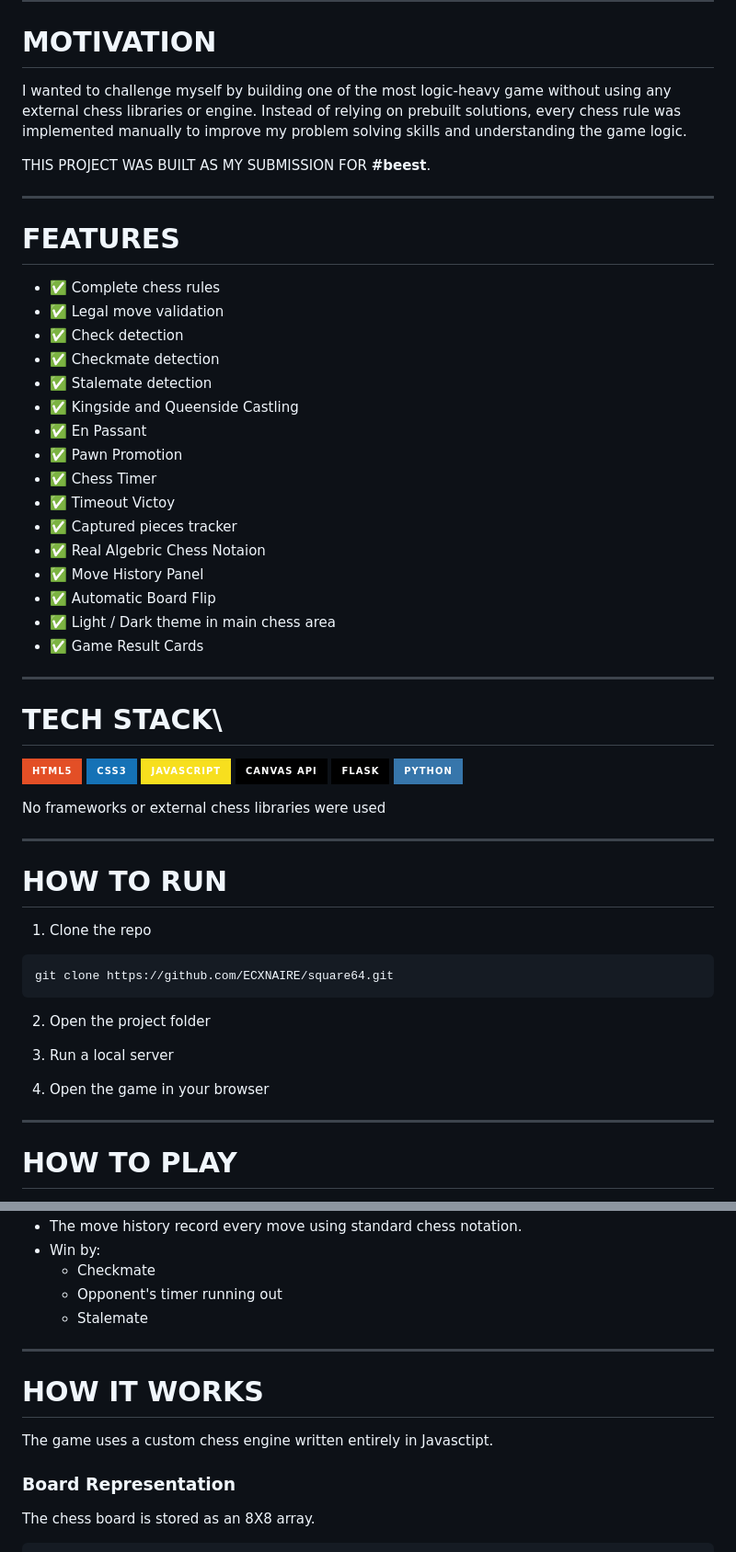
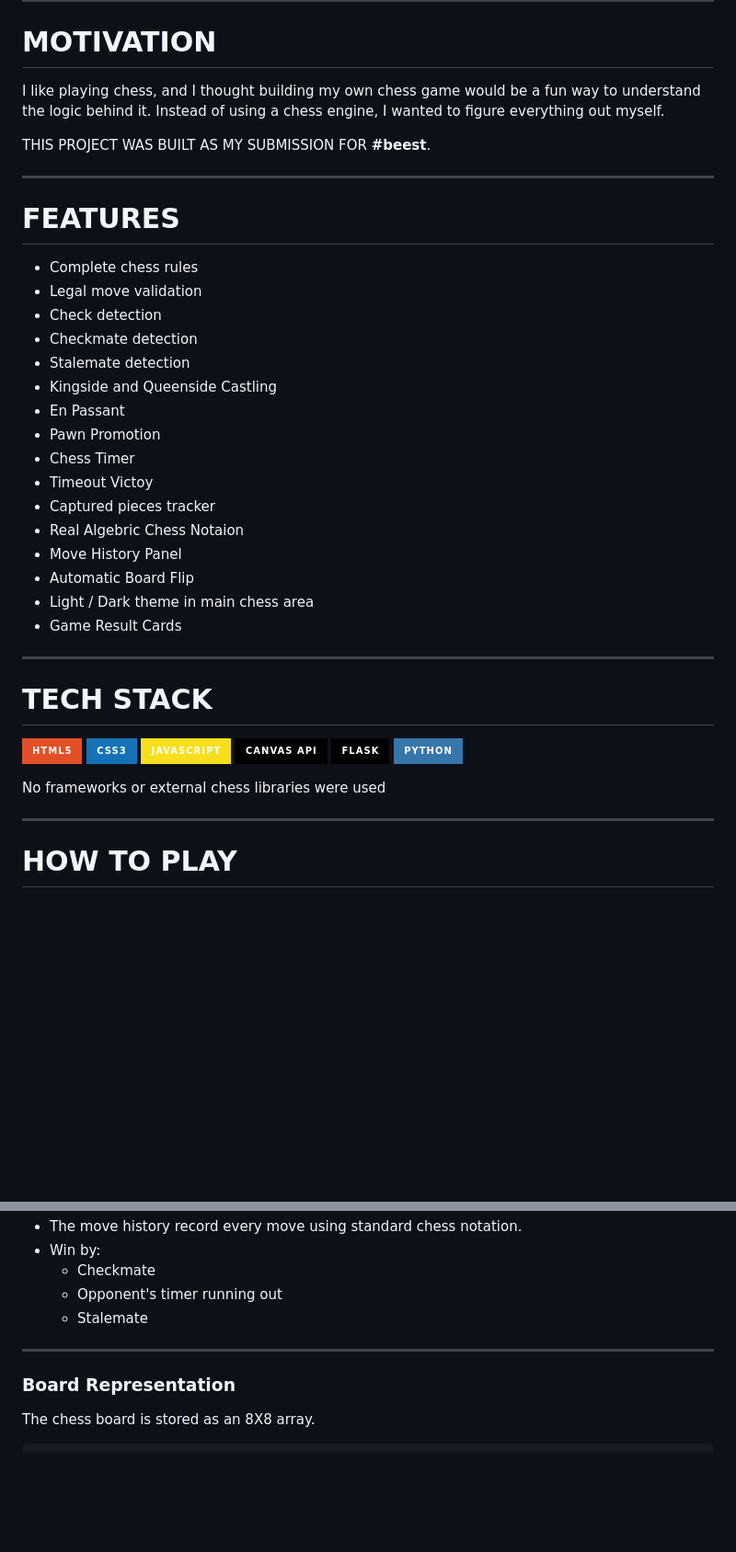
Before and after one commit to ECXNAIRE/SQUARE-64, a Markdown page: README.md, 2 parts joined by grey strips. Shown at 92% size. GitHub-like rendering; badges without logos; blank space fills up the shorter version.

````diff
--- a/README.md
+++ b/README.md
@@ -6,34 +6,33 @@ A fully playable chess game buil from scratch using **HTML, CSS, and Vanilla Jav
 ---
 
 # MOTIVATION
-I wanted to challenge myself by building one of the most logic-heavy game without using any external chess libraries or engine.
-Instead of relying on prebuilt solutions, every chess rule was implemented manually to improve my problem solving skills and understanding the game logic.
+I like playing chess, and I thought building my own chess game would be a fun way to understand the logic behind it. Instead of using a chess engine, I wanted to figure everything out myself.
 
 THIS PROJECT WAS BUILT AS MY SUBMISSION FOR **#beest**.
 
 ---
 
 # FEATURES
-- ✅ Complete chess rules
-- ✅ Legal move validation
-- ✅ Check detection
-- ✅ Checkmate detection
-- ✅ Stalemate detection
-- ✅ Kingside and Queenside Castling
-- ✅ En Passant
-- ✅ Pawn Promotion
-- ✅ Chess Timer
-- ✅ Timeout Victoy
-- ✅ Captured pieces tracker
-- ✅ Real Algebric Chess Notaion
-- ✅ Move History Panel
-- ✅ Automatic Board Flip
-- ✅ Light / Dark theme in main chess area
-- ✅ Game Result Cards
+-  Complete chess rules
+-  Legal move validation
+-  Check detection
+-  Checkmate detection
+-  Stalemate detection
+-  Kingside and Queenside Castling
+-  En Passant
+-  Pawn Promotion
+-  Chess Timer
+-  Timeout Victoy
+-  Captured pieces tracker
+-  Real Algebric Chess Notaion
+-  Move History Panel
+-  Automatic Board Flip
+-  Light / Dark theme in main chess area
+-  Game Result Cards
 
 ---
 
-# TECH STACK\
+# TECH STACK
 
 ![HTML5](https://img.shields.io/badge/HTML5-E34F26?style=for-the-badge&logo=html5&logoColor=white)
 ![CSS3](https://img.shields.io/badge/CSS3-1572B6?style=for-the-badge&logo=css3&logoColor=white)
@@ -46,19 +45,6 @@ No frameworks or external chess libraries were used
 
 ---
 
-# HOW TO RUN
-1. Clone the repo
-```bash
-git clone https://github.com/ECXNAIRE/square64.git
-```
-
-2. Open the project folder
-
-3. Run a local server
-
-4. Open the game in your browser
-
----
 
 # HOW TO PLAY
 - Click a piece to view all legal moves.
@@ -72,9 +58,6 @@ git clone https://github.com/ECXNAIRE/square64.git
     - Stalemate
 
 ---
-
-# HOW IT WORKS
-The game uses a custom chess engine written entirely in Javasctipt.
 
 ### Board Representation
 The chess board is stored as an 8X8 array.
````
